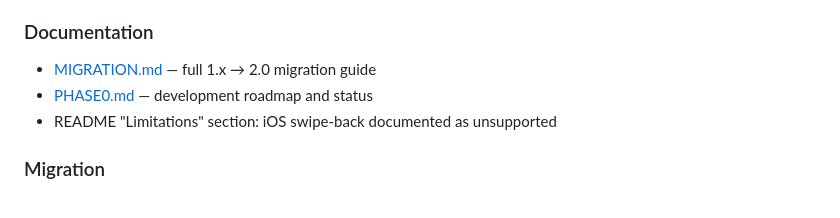
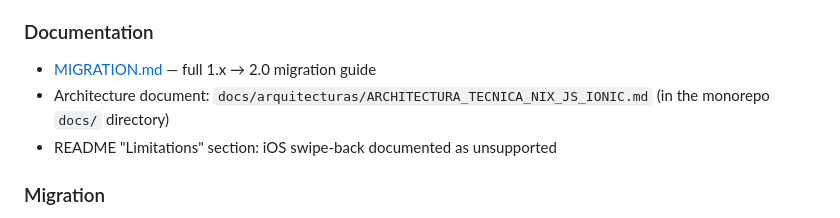
Before and after one commit to DeijoseDevelop/nix-ionic, a Markdown page: CHANGELOG.md, the part around the change. Rendered like a GitHub page.

```diff
--- a/CHANGELOG.md
+++ b/CHANGELOG.md
@@ -69,7 +69,8 @@ policies, optional Capacitor, and leak-free lifecycle.
 ### Documentation
 
 - [MIGRATION.md](./MIGRATION.md) — full 1.x → 2.0 migration guide
-- [PHASE0.md](./PHASE0.md) — development roadmap and status
+- Architecture document: `docs/arquitecturas/ARCHITECTURA_TECNICA_NIX_JS_IONIC.md`
+  (in the monorepo `docs/` directory)
 - README "Limitations" section: iOS swipe-back documented as unsupported
 
 ### Migration
```
Also changed, not shown: PHASE0.md (deleted, +0 -376 lines).
